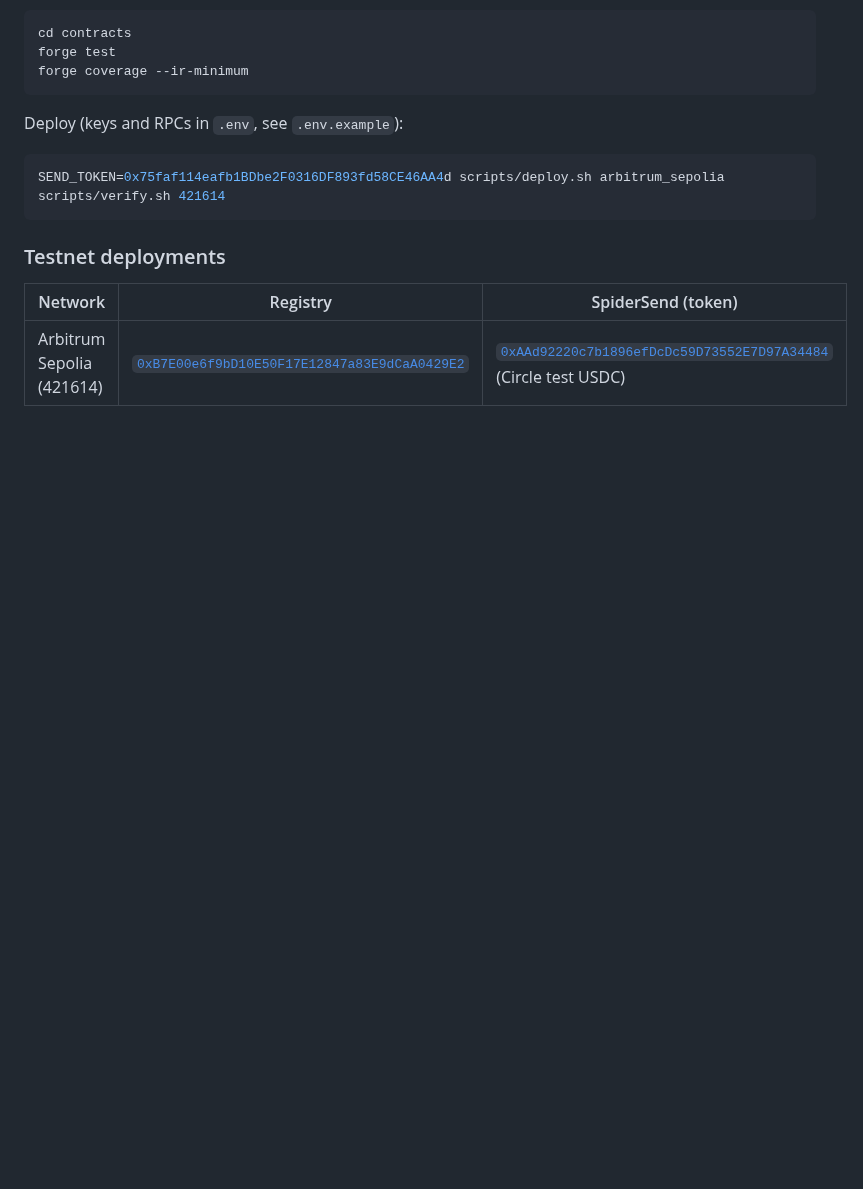
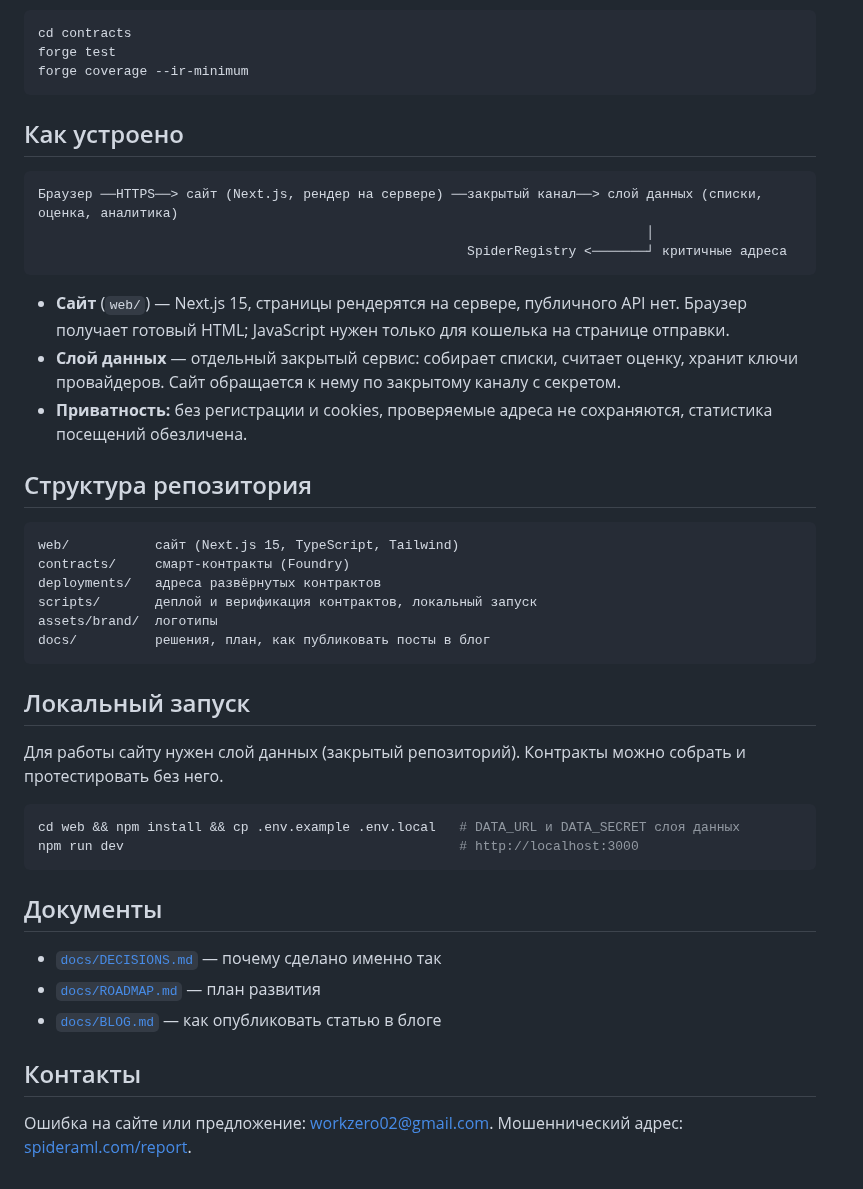
Before and after one commit to 0xBreak/SpiderAml, a Markdown page: README.md, the part around one of its changes. Drawn GitHub-style; blank space fills up the shorter version.

````diff
--- a/README.md
+++ b/README.md
@@ -48,15 +80,47 @@ forge test
 forge coverage --ir-minimum
 ```
 
-Deploy (keys and RPCs in `.env`, see `.env.example`):
+## Как устроено
+
+```
+Браузер ──HTTPS──> сайт (Next.js, рендер на сервере) ──закрытый канал──> слой данных (списки, оценка, аналитика)
+                                                                              │
+                                                       SpiderRegistry <───────┘ критичные адреса
+```
+
+- **Сайт** (`web/`) — Next.js 15, страницы рендерятся на сервере, публичного API нет. Браузер получает готовый HTML;
+  JavaScript нужен только для кошелька на странице отправки.
+- **Слой данных** — отдельный закрытый сервис: собирает списки, считает оценку, хранит ключи провайдеров. Сайт
+  обращается к нему по закрытому каналу с секретом.
+- **Приватность:** без регистрации и cookies, проверяемые адреса не сохраняются, статистика посещений обезличена.
+
+## Структура репозитория
+
+```
+web/           сайт (Next.js 15, TypeScript, Tailwind)
+contracts/     смарт-контракты (Foundry)
+deployments/   адреса развёрнутых контрактов
+scripts/       деплой и верификация контрактов, локальный запуск
+assets/brand/  логотипы
+docs/          решения, план, как публиковать посты в блог
+```
+
+## Локальный запуск
+
+Для работы сайту нужен слой данных (закрытый репозиторий). Контракты можно собрать и протестировать без него.
 
 ```bash
-SEND_TOKEN=0x75faf114eafb1BDbe2F0316DF893fd58CE46AA4d scripts/deploy.sh arbitrum_sepolia
-scripts/verify.sh 421614
+cd web && npm install && cp .env.example .env.local   # DATA_URL и DATA_SECRET слоя данных
+npm run dev                                           # http://localhost:3000
 ```
 
-### Testnet deployments
+## Документы
 
-| Network | Registry | SpiderSend (token) |
-|---|---|---|
-| Arbitrum Sepolia (421614) | [`0xB7E00e6f9bD10E50F17E12847a83E9dCaA0429E2`](https://sepolia.arbiscan.io/address/0xB7E00e6f9bD10E50F17E12847a83E9dCaA0429E2) | [`0xAAd92220c7b1896efDcDc59D73552E7D97A34484`](https://sepolia.arbiscan.io/address/0xAAd92220c7b1896efDcDc59D73552E7D97A34484) (Circle test USDC) |
+- [`docs/DECISIONS.md`](docs/DECISIONS.md) — почему сделано именно так
+- [`docs/ROADMAP.md`](docs/ROADMAP.md) — план развития
+- [`docs/BLOG.md`](docs/BLOG.md) — как опубликовать статью в блоге
+
+## Контакты
+
+Ошибка на сайте или предложение: [workzero02@gmail.com](mailto:workzero02@gmail.com).
+Мошеннический адрес: [spideraml.com/report](https://spideraml.com/report).
````
Also changed, not shown: other parts of README.md (+62 -30 lines), docs/DECISIONS.md (+3 -3 lines), docs/ROADMAP.md (+1 -1 lines), docs/img/check.jpg (added), docs/img/token.jpg (added).
